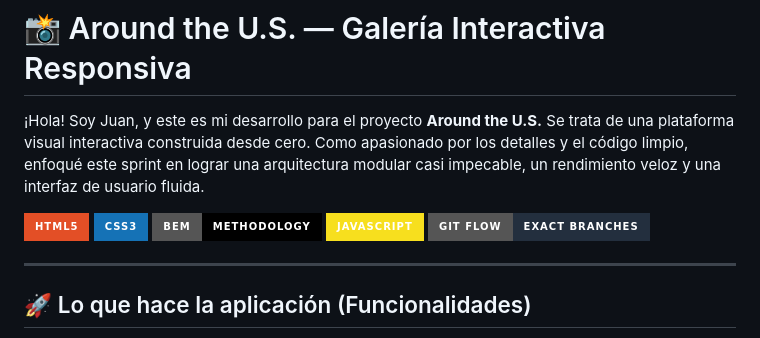
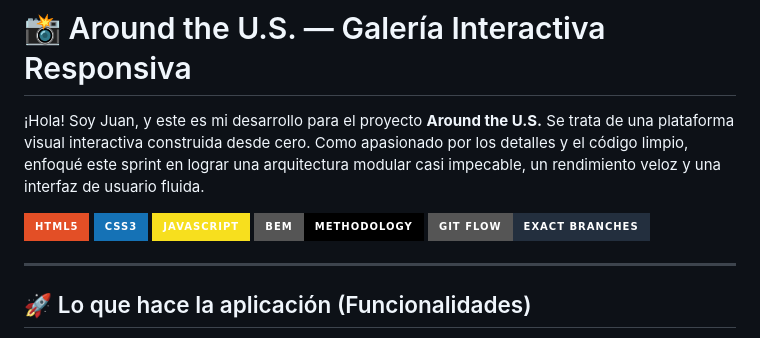
Before and after one commit to KangarooONE/web_project_around, a Markdown page: README.md, the part around the change. GitHub-like rendering; badges without logos.

```diff
--- a/README.md
+++ b/README.md
@@ -4,8 +4,8 @@
 
 ![HTML5](https://img.shields.io/badge/HTML5-E34F26?style=for-the-badge&logo=html5&logoColor=white)
 ![CSS3](https://img.shields.io/badge/CSS3-1572B6?style=for-the-badge&logo=css3&logoColor=white)
+![JavaScript](https://img.shields.io/badge/JavaScript-F7DF1E?style=for-the-badge&logo=javascript&logoColor=black)
 ![BEM](https://img.shields.io/badge/BEM-Methodology-000000?style=for-the-badge&logo=css3&logoColor=yellow)
-![JavaScript](https://img.shields.io/badge/JavaScript-F7DF1E?style=for-the-badge&logo=javascript&logoColor=black)
 ![Git Flow](https://img.shields.io/badge/Git_Flow-Exact_Branches-232F3E?style=for-the-badge&logo=git&logoColor=white)
 
 ---
```
